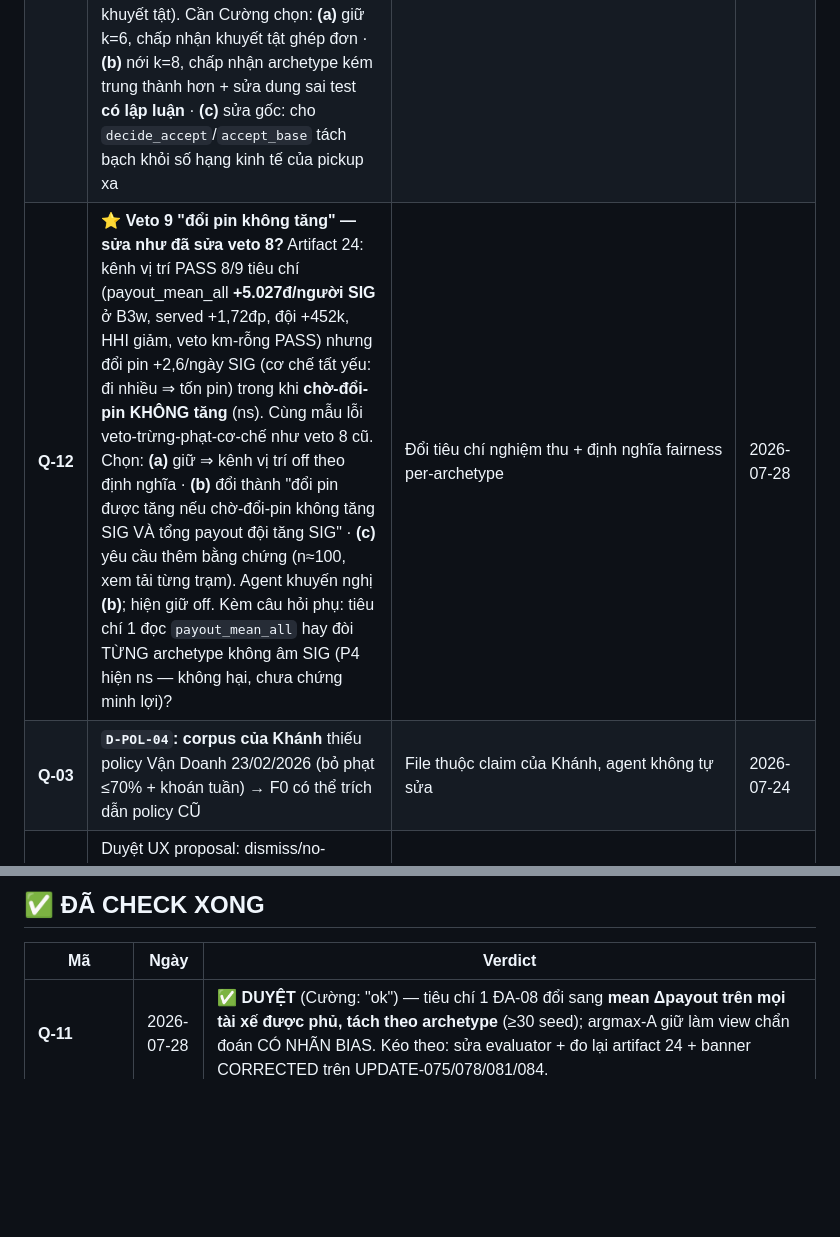
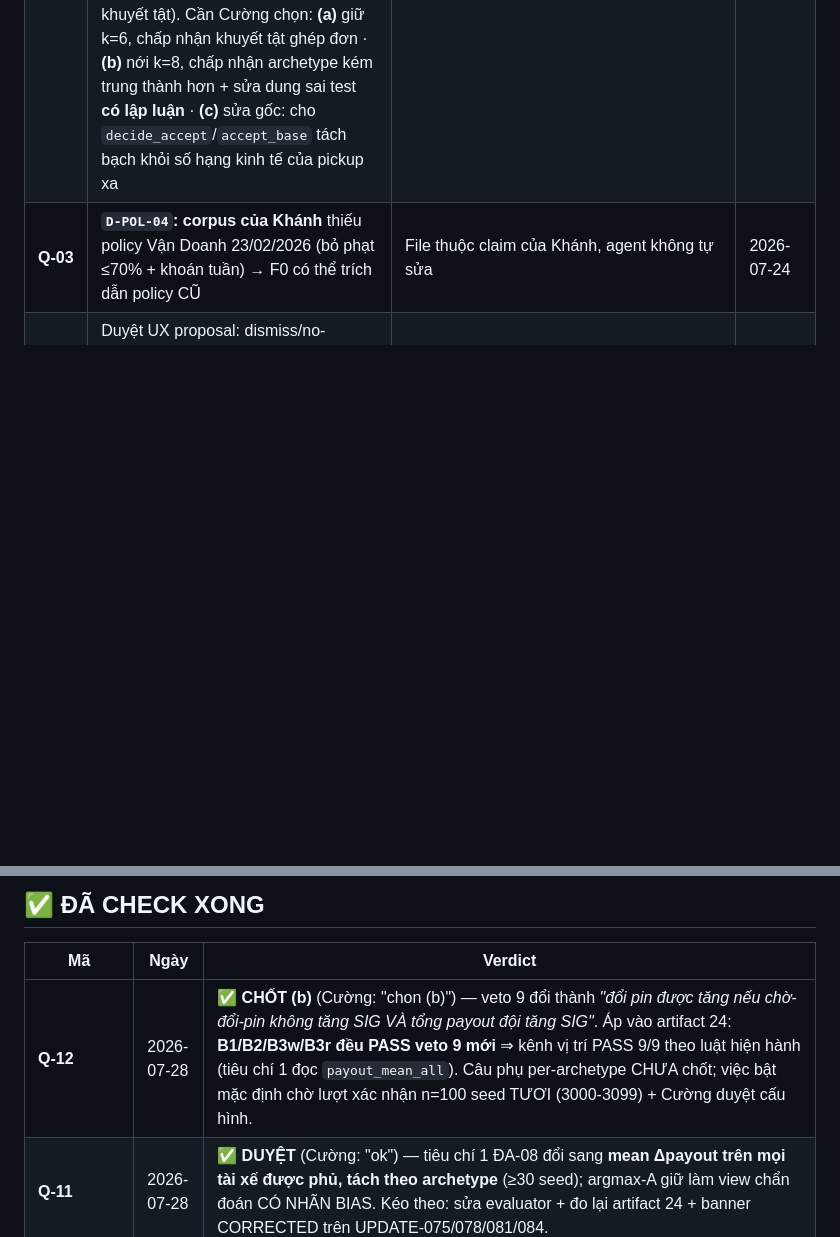
Before and after one commit to Itvc0110/GSM-Driver-Agent, a Markdown page: tracking/PENDING-REVIEW.md, 2 parts joined by grey strips. GitHub-like rendering; blank space fills up the shorter version.

Commit message:
docs(tracking): Q-12 verdict — swap veto amended to (b); positioning passes 9/9 pending n=100 confirmation on fresh seeds
Co-Authored-By: Claude Fable 5 <noreply@anthropic.com>

```diff
--- a/tracking/PENDING-REVIEW.md
+++ b/tracking/PENDING-REVIEW.md
@@ -39,7 +39,6 @@ Khi Cường cho verdict → chuyển sang phần "Đã xong", ghi ngày + kết
 | ~~Q-02~~ | ✅ **CLOSED 2026-07-26** (Cường hỏi free alternatives): KHÔNG cần Google key — OSRM (routing, không key, đã test) + Stadia (tiles/geocode) + OSM data (geometry/trạm đã dùng từ đầu). OSRM đưa vào SIM ở Phase 1 SIM-XANH | — | đóng 2026-07-26 |
 | **Q-07** | ➡ **Cường chọn (c) 2026-07-28**, kèm chỉ thị: *"phải nghiên cứu kỹ cách H3 và hệ thống dispatch đang vận hành và giả lập thực tế nhất. **không ưu tiên dễ, nhẹ mà ưu tiên thực tế**"*. ⇒ **KHÔNG** làm bản (c) rẻ mà agent đề xuất (chỉ sửa phép đo của test). Phải nghiên cứu dispatch thật + cách dùng H3 trong production rồi thiết kế lại cho đúng thực tế. Đang làm — xem hồ sơ `15-*`. Chi tiết đánh đổi đã đo: `configs/pilot_dongda.yaml:93-115` | Hồ sơ `14-*` §2 | 2026-07-28 |
 | ~~Q-07 (nội dung cũ)~~ | ⛔ **ĐÁNH ĐỔI KHÔNG THỂ TỰ QUYẾT: ghép đơn đúng vs trung thành archetype.** `candidate_ring_k_max = 6` phủ **2,22 km** trong khi `eta_max = 11′` cho phép tới **3,14 km** ⇒ tài xế thoả ETA ở 2,2–3,1 km bị loại **âm thầm** ⇒ đơn chết dù có người trong tầm. **Nhưng nới k thì tỷ lệ nhận thực tế trôi khỏi `accept_base` quá dung sai 5pp** (k6 −0,042 ✅ · k7 −0,053 ❌ · k8 −0,057 ❌), vì đơn mới phục vụ chính là đơn **pickup xa** — tài xế từ chối nhiều hơn là **hành vi đúng**. Đổi lại: served 0,761→0,788, hết hạn 233→196, 18h hết hạn 38,8%→34,5%. Agent **đã hoàn tác về k=6** để không để test đỏ và **không nới dung sai** (đó là che khuyết tật). Cần Cường chọn: **(a)** giữ k=6, chấp nhận khuyết tật ghép đơn · **(b)** nới k=8, chấp nhận archetype kém trung thành hơn + sửa dung sai test **có lập luận** · **(c)** sửa gốc: cho `decide_accept`/`accept_base` tách bạch khỏi số hạng kinh tế của pickup xa | Hồ sơ `14-*` §2 + `configs/pilot_dongda.yaml:93-115` + `tests/test_dispatch_shortlist_radius.py` | 2026-07-28 |
-| **Q-12** | ⭐ **Veto 9 "đổi pin không tăng" — sửa như đã sửa veto 8?** Artifact 24: kênh vị trí PASS 8/9 tiêu chí (payout_mean_all **+5.027đ/người SIG** ở B3w, served +1,72đp, đội +452k, HHI giảm, veto km-rỗng PASS) nhưng đổi pin +2,6/ngày SIG (cơ chế tất yếu: đi nhiều ⇒ tốn pin) trong khi **chờ-đổi-pin KHÔNG tăng** (ns). Cùng mẫu lỗi veto-trừng-phạt-cơ-chế như veto 8 cũ. Chọn: **(a)** giữ ⇒ kênh vị trí off theo định nghĩa · **(b)** đổi thành "đổi pin được tăng nếu chờ-đổi-pin không tăng SIG VÀ tổng payout đội tăng SIG" · **(c)** yêu cầu thêm bằng chứng (n≈100, xem tải từng trạm). Agent khuyến nghị **(b)**; hiện giữ off. Kèm câu hỏi phụ: tiêu chí 1 đọc `payout_mean_all` hay đòi TỪNG archetype không âm SIG (P4 hiện ns — không hại, chưa chứng minh lợi)? | Đổi tiêu chí nghiệm thu + định nghĩa fairness per-archetype | 2026-07-28 |
 | **Q-03** | **`D-POL-04`: corpus của Khánh** thiếu policy Vận Doanh 23/02/2026 (bỏ phạt ≤70% + khoán tuần) → F0 có thể trích dẫn policy CŨ | File thuộc claim của Khánh, agent không tự sửa | 2026-07-24 |
 | **Q-04** | Duyệt UX proposal: dismiss/no-response/behavior outcome tách rõ; rest advice không lặp trong cùng window/shift; personal goal ≠ policy quota ≠ mission; recap fancy nhưng không coercive | Đây là product behavior mới được nghiên cứu chi tiết, chưa có approval implementation | 2026-07-27; dossier `03-*` |
 
@@ -58,6 +57,7 @@ Khi Cường cho verdict → chuyển sang phần "Đã xong", ghi ngày + kết
 
 | Mã | Ngày | Verdict |
 |---|---|---|
+| **Q-12** | 2026-07-28 | ✅ **CHỐT (b)** (Cường: "chon (b)") — veto 9 đổi thành *"đổi pin được tăng nếu chờ-đổi-pin không tăng SIG VÀ tổng payout đội tăng SIG"*. Áp vào artifact 24: **B1/B2/B3w/B3r đều PASS veto 9 mới** ⇒ kênh vị trí PASS 9/9 theo luật hiện hành (tiêu chí 1 đọc `payout_mean_all`). Câu phụ per-archetype CHƯA chốt; việc bật mặc định chờ lượt xác nhận n=100 seed TƯƠI (3000-3099) + Cường duyệt cấu hình. |
 | **Q-11** | 2026-07-28 | ✅ **DUYỆT** (Cường: "ok") — tiêu chí 1 ĐA-08 đổi sang **mean Δpayout trên mọi tài xế được phủ, tách theo archetype** (≥30 seed); argmax-A giữ làm view chẩn đoán CÓ NHÃN BIAS. Kéo theo: sửa evaluator + đo lại artifact 24 + banner CORRECTED trên UPDATE-075/078/081/084. |
 | **Q-10** | 2026-07-28 | ✅ **CHỐT (c) rồi (b)** — Cường: *"(c) rồi (b)"*. Nghĩa là: **①** đánh gốc REST của `shift_plan` trước (thủ phạm −33k ở B0), đo lại b4; **②** SAU ĐÓ đổi veto 8 thành *"km rỗng chỉ được tăng nếu tổng payout đội tăng SIG cùng lúc"*. `positioning_overrides` giữ **off** cho tới khi đo lại xong theo veto mới. |
 | **V-17 (uỷ quyền)** | 2026-07-28 | ✅ Cường uỷ quyền agent quyết ("2,3 bạn quyết"). **Quyết định của agent**: V-17 ở lại hàng đợi **non-blocking** như V-01..V-16 (nhất quán tiền lệ "hoãn ≠ waive" — không tự waive gate mình vừa tạo); bằng chứng số (HHI giảm SIG, per-seed JSON `21-*`) đủ cho code tiến tiếp, mắt người vẫn cần xem trước bản chốt. |
```
